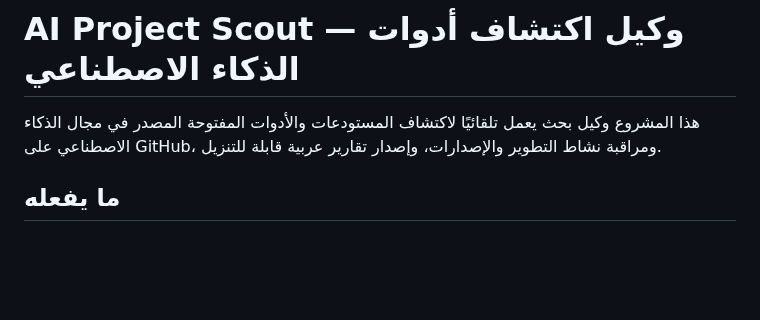
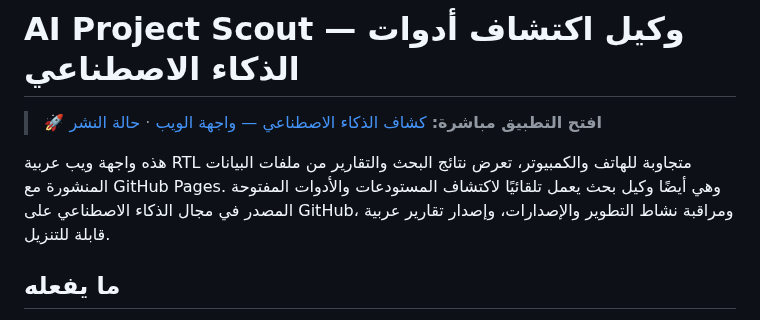
Before and after one commit to norejaberahmed-design/ai-project-scout, a Markdown page: README.md, the part around the change. Drawn GitHub-style; blank space fills up the shorter version.

Commit message:
Add prominent working GitHub Pages app link

```diff
--- a/README.md
+++ b/README.md
@@ -1,6 +1,9 @@
 # AI Project Scout — وكيل اكتشاف أدوات الذكاء الاصطناعي
 
-هذا المشروع وكيل بحث يعمل تلقائيًا لاكتشاف المستودعات والأدوات المفتوحة المصدر في مجال الذكاء الاصطناعي على GitHub، ومراقبة نشاط التطوير والإصدارات، وإصدار تقارير عربية قابلة للتنزيل.
+> **🚀 افتح التطبيق مباشرة:** [كشاف الذكاء الاصطناعي — واجهة الويب](https://norejaberahmed-design.github.io/ai-project-scout/) · [حالة النشر](https://github.com/norejaberahmed-design/ai-project-scout/actions/workflows/daily-scout.yml)
+
+
+هذه واجهة ويب عربية RTL متجاوبة للهاتف والكمبيوتر، تعرض نتائج البحث والتقارير من ملفات البيانات المنشورة مع GitHub Pages. وهي أيضًا وكيل بحث يعمل تلقائيًا لاكتشاف المستودعات والأدوات المفتوحة المصدر في مجال الذكاء الاصطناعي على GitHub، ومراقبة نشاط التطوير والإصدارات، وإصدار تقارير عربية قابلة للتنزيل.
 
 ## ما يفعله
 - يبحث عبر مجموعة استعلامات تغطي LLMs، الوكلاء، الذكاء التوليدي، الرؤية الحاسوبية، الصوت، RAG، inference، الأدوات متعددة الوسائط وأدوات البرمجة.
```
